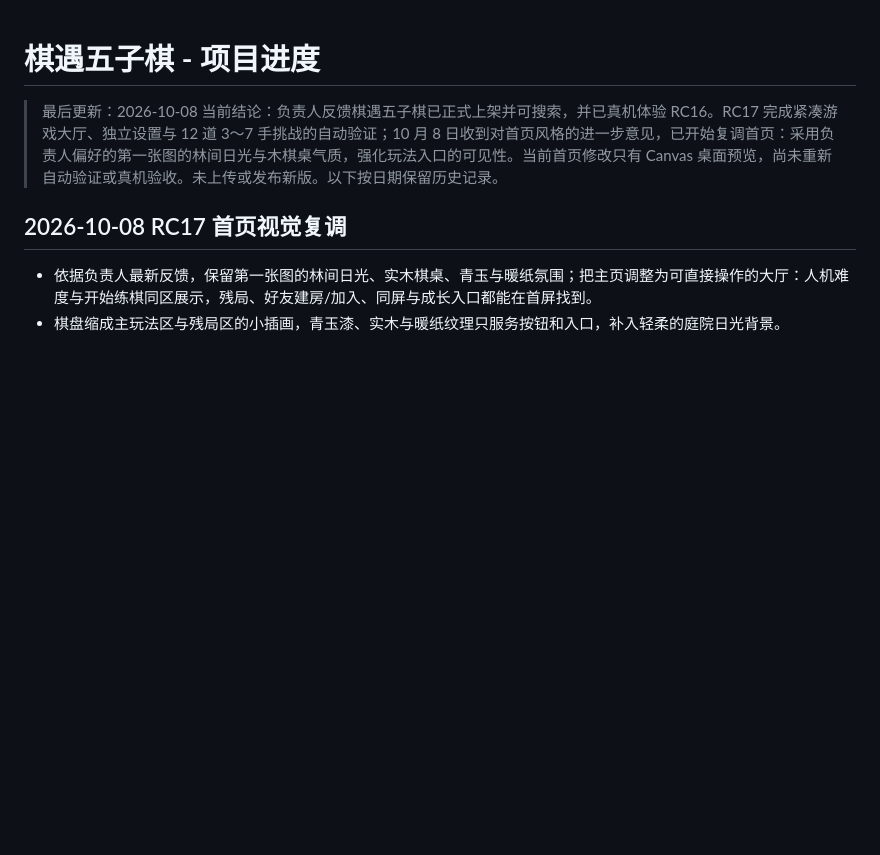
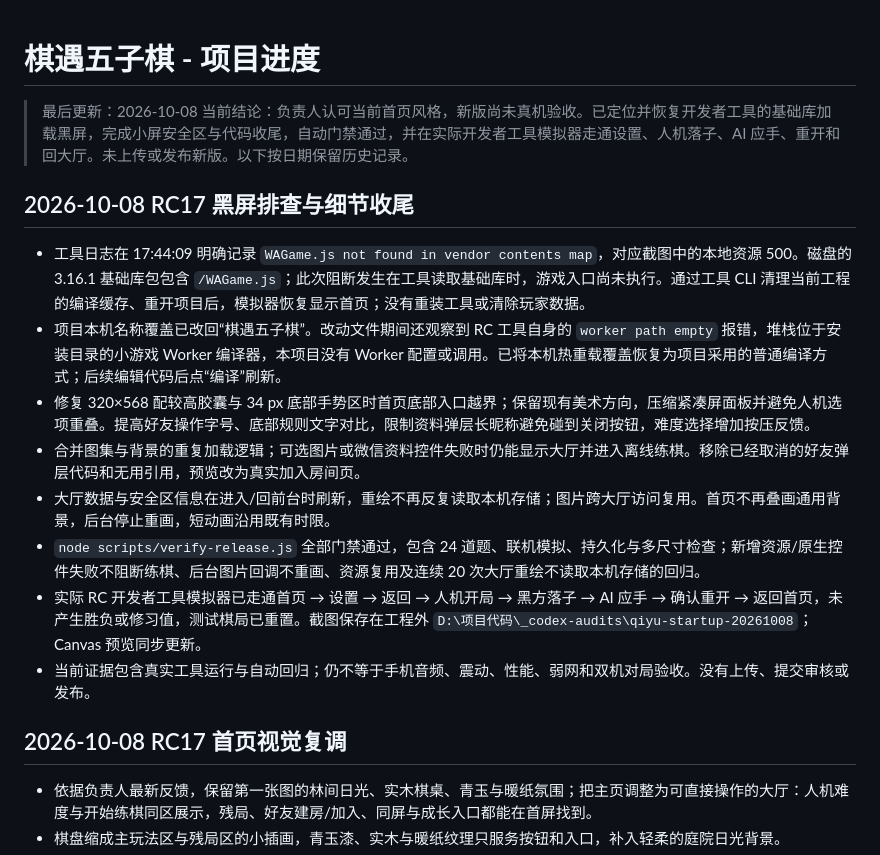
Before and after one commit to jonasxu000-pixel/JX-, a Markdown page: docs/PROJECT_PROGRESS.md, the part around the change. GitHub-like rendering; blank space fills up the shorter version.

```diff
--- a/docs/PROJECT_PROGRESS.md
+++ b/docs/PROJECT_PROGRESS.md
@@ -1,7 +1,18 @@
 # 棋遇五子棋 - 项目进度
 
 > 最后更新：2026-10-08
-> 当前结论：负责人反馈棋遇五子棋已正式上架并可搜索，并已真机体验 RC16。RC17 完成紧凑游戏大厅、独立设置与 12 道 3～7 手挑战的自动验证；10 月 8 日收到对首页风格的进一步意见，已开始复调首页：采用负责人偏好的第一张图的林间日光与木棋桌气质，强化玩法入口的可见性。当前首页修改只有 Canvas 桌面预览，尚未重新自动验证或真机验收。未上传或发布新版。以下按日期保留历史记录。
+> 当前结论：负责人认可当前首页风格，新版尚未真机验收。已定位并恢复开发者工具的基础库加载黑屏，完成小屏安全区与代码收尾，自动门禁通过，并在实际开发者工具模拟器走通设置、人机落子、AI 应手、重开和回大厅。未上传或发布新版。以下按日期保留历史记录。
+
+## 2026-10-08 RC17 黑屏排查与细节收尾
+
+- 工具日志在 17:44:09 明确记录 `WAGame.js not found in vendor contents map`，对应截图中的本地资源 500。磁盘的 3.16.1 基础库包包含 `/WAGame.js`；此次阻断发生在工具读取基础库时，游戏入口尚未执行。通过工具 CLI 清理当前工程的编译缓存、重开项目后，模拟器恢复显示首页；没有重装工具或清除玩家数据。
+- 项目本机名称覆盖已改回“棋遇五子棋”。改动文件期间还观察到 RC 工具自身的 `worker path empty` 报错，堆栈位于安装目录的小游戏 Worker 编译器，本项目没有 Worker 配置或调用。已将本机热重载覆盖恢复为项目采用的普通编译方式；后续编辑代码后点“编译”刷新。
+- 修复 320×568 配较高胶囊与 34 px 底部手势区时首页底部入口越界；保留现有美术方向，压缩紧凑屏面板并避免人机选项重叠。提高好友操作字号、底部规则文字对比，限制资料弹层长昵称避免碰到关闭按钮，难度选择增加按压反馈。
+- 合并图集与背景的重复加载逻辑；可选图片或微信资料控件失败时仍能显示大厅并进入离线练棋。移除已经取消的好友弹层代码和无用引用，预览改为真实加入房间页。
+- 大厅数据与安全区信息在进入/回前台时刷新，重绘不再反复读取本机存储；图片跨大厅访问复用。首页不再叠画通用背景，后台停止重画，短动画沿用既有时限。
+- `node scripts/verify-release.js` 全部门禁通过，包含 24 道题、联机模拟、持久化与多尺寸检查；新增资源/原生控件失败不阻断练棋、后台图片回调不重画、资源复用及连续 20 次大厅重绘不读取本机存储的回归。
+- 实际 RC 开发者工具模拟器已走通首页 → 设置 → 返回 → 人机开局 → 黑方落子 → AI 应手 → 确认重开 → 返回首页，未产生胜负或修习值，测试棋局已重置。截图保存在工程外 `D:\项目代码\_codex-audits\qiyu-startup-20261008`；Canvas 预览同步更新。
+- 当前证据包含真实工具运行与自动回归；仍不等于手机音频、震动、性能、弱网和双机对局验收。没有上传、提交审核或发布。
 
 ## 2026-10-08 RC17 首页视觉复调
 
```
Also changed, not shown: docs/LOBBY_DESIGN_RC17.md (+3 -1 lines), docs/previews/rc17/contact-sheet.png, docs/previews/rc17/home-320.png, docs/previews/rc17/home-375.png, docs/previews/rc17/home-430.png, docs/previews/rc17/join-room-375.png (added), docs/previews/rc17/profile-sheet-375.png, 5 other files.
